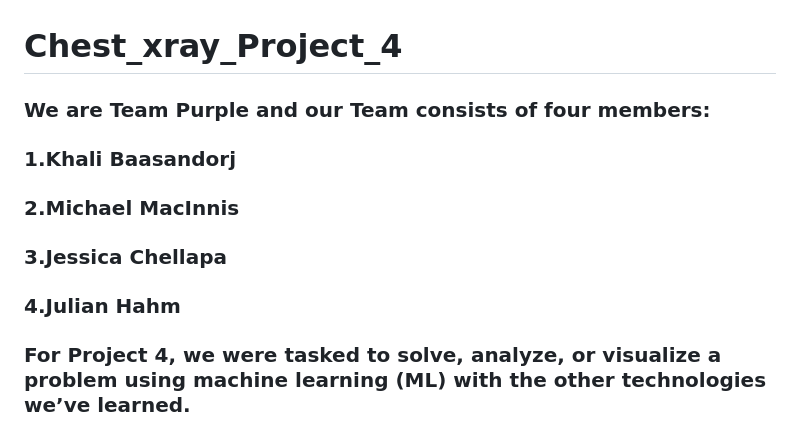
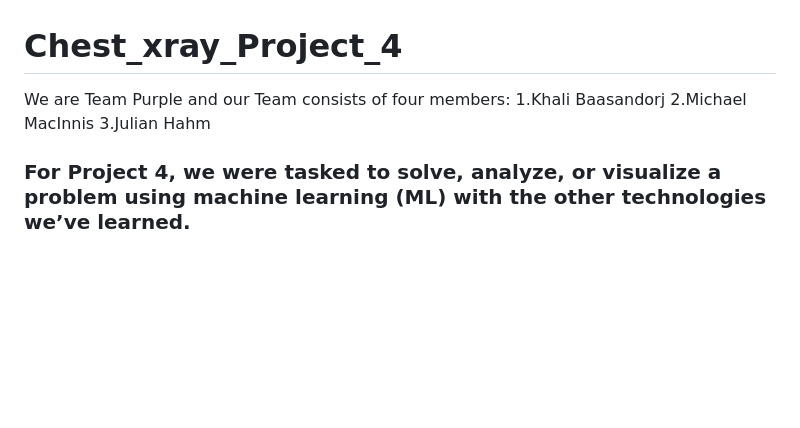
Before and after one commit to hakuban-create/Chest_xray_Project_4, a Markdown page: README.md, the part around the change. GitHub-like rendering; blank space fills up the shorter version.

```diff
--- a/README.md
+++ b/README.md
@@ -1,9 +1,8 @@
 # Chest_xray_Project_4
-### We are Team Purple and our Team consists of four members:
-### 1.Khali Baasandorj
-### 2.Michael MacInnis
-### 3.Jessica Chellapa
-### 4.Julian Hahm
+We are Team Purple and our Team consists of four members:
+1.Khali Baasandorj
+2.Michael MacInnis
+3.Julian Hahm
 
 ### For Project 4, we were tasked to solve, analyze, or visualize a problem using machine learning (ML) with the other technologies we’ve learned.
 ### We decided to figure out how Machine learning can assist in detecting Pneumonia.
```
